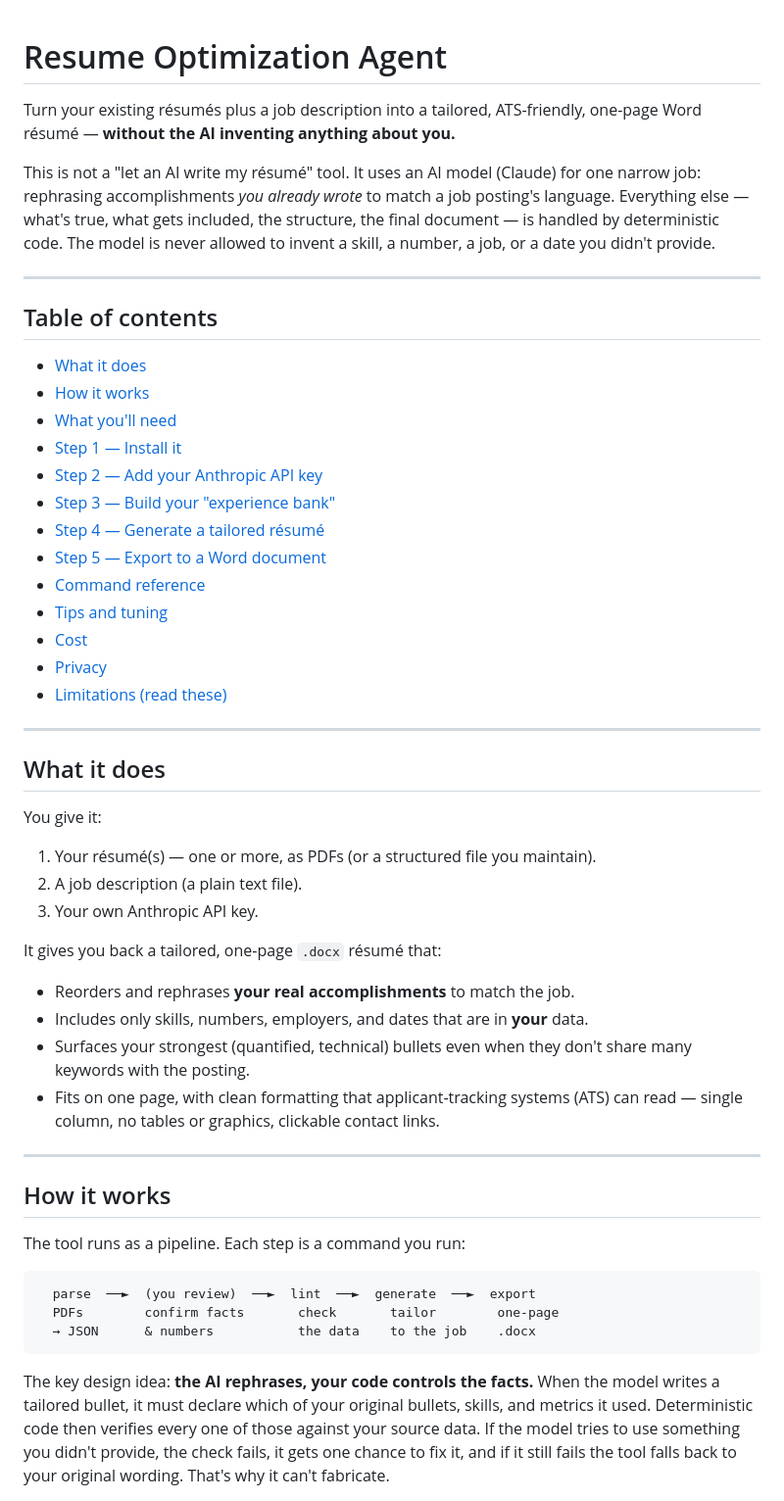
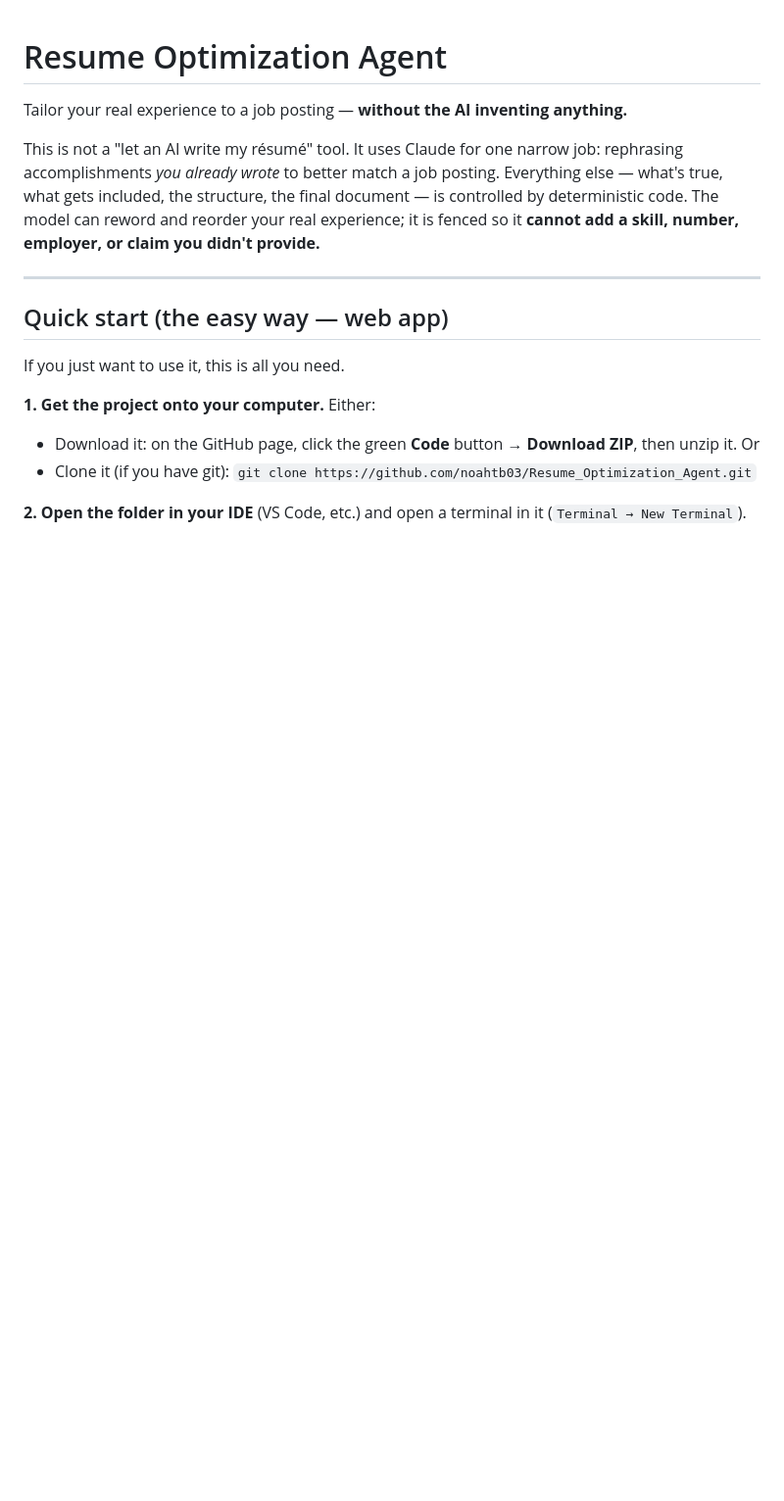
Before and after one commit to noahtb03/Resume_Optimization_Agent, a Markdown page: README.md, the part around one of its changes. Shown at 98% size. Rendered like a GitHub page; blank space fills up the shorter version.

````diff
--- a/README.md
+++ b/README.md
@@ -1,65 +1,24 @@
 # Resume Optimization Agent
 
-Turn your existing résumés plus a job description into a tailored, ATS-friendly,
-one-page Word résumé — **without the AI inventing anything about you.**
+Tailor your real experience to a job posting — **without the AI inventing anything.**
 
-This is not a "let an AI write my résumé" tool. It uses an AI model (Claude) for
-one narrow job: rephrasing accomplishments *you already wrote* to match a job
-posting's language. Everything else — what's true, what gets included, the
-structure, the final document — is handled by deterministic code. The model is
-never allowed to invent a skill, a number, a job, or a date you didn't provide.
+This is not a "let an AI write my résumé" tool. It uses Claude for one narrow job:
+rephrasing accomplishments *you already wrote* to better match a job posting.
+Everything else — what's true, what gets included, the structure, the final
+document — is controlled by deterministic code. The model can reword and reorder
+your real experience; it is fenced so it **cannot add a skill, number, employer,
+or claim you didn't provide.**
 
 ---
 
-## Table of contents
+## Quick start (the easy way — web app)
 
-- [What it does](#what-it-does)
-- [How it works](#how-it-works)
-- [What you'll need](#what-youll-need)
-- [Step 1 — Install it](#step-1--install-it)
-- [Step 2 — Add your Anthropic API key](#step-2--add-your-anthropic-api-key)
-- [Step 3 — Build your "experience bank"](#step-3--build-your-experience-bank)
-- [Step 4 — Generate a tailored résumé](#step-4--generate-a-tailored-résumé)
-- [Step 5 — Export to a Word document](#step-5--export-to-a-word-document)
-- [Command reference](#command-reference)
-- [Tips and tuning](#tips-and-tuning)
-- [Cost](#cost)
-- [Privacy](#privacy)
-- [Limitations (read these)](#limitations-read-these)
+If you just want to use it, this is all you need.
 
----
+**1. Get the project onto your computer.** Either:
+- Download it: on the GitHub page, click the green **Code** button → **Download ZIP**, then unzip it. Or
+- Clone it (if you have git): `git clone https://github.com/noahtb03/Resume_Optimization_Agent.git`
 
-## What it does
+**2. Open the folder in your IDE** (VS Code, etc.) and open a terminal in it
+(`Terminal → New Terminal`).
 
-You give it:
-1. Your résumé(s) — one or more, as PDFs (or a structured file you maintain).
-2. A job description (a plain text file).
-3. Your own Anthropic API key.
-
-It gives you back a tailored, one-page `.docx` résumé that:
-- Reorders and rephrases **your real accomplishments** to match the job.
-- Includes only skills, numbers, employers, and dates that are in **your** data.
-- Surfaces your strongest (quantified, technical) bullets even when they don't
-  share many keywords with the posting.
-- Fits on one page, with clean formatting that applicant-tracking systems (ATS)
-  can read — single column, no tables or graphics, clickable contact links.
-
----
-
-## How it works
-
-The tool runs as a pipeline. Each step is a command you run:
-
-```
-  parse  ──►  (you review)  ──►  lint  ──►  generate  ──►  export
-  PDFs        confirm facts       check       tailor        one-page
-  → JSON      & numbers           the data    to the job    .docx
-```
-
-The key design idea: **the AI rephrases, your code controls the facts.** When
-the model writes a tailored bullet, it must declare which of your original
-bullets, skills, and metrics it used. Deterministic code then verifies every one
-of those against your source data. If the model tries to use something you didn't
-provide, the check fails, it gets one chance to fix it, and if it still fails the
-tool falls back to your original wording. That's why it can't fabricate.
-
````
Also changed, not shown: other parts of README.md (+109 -215 lines).
